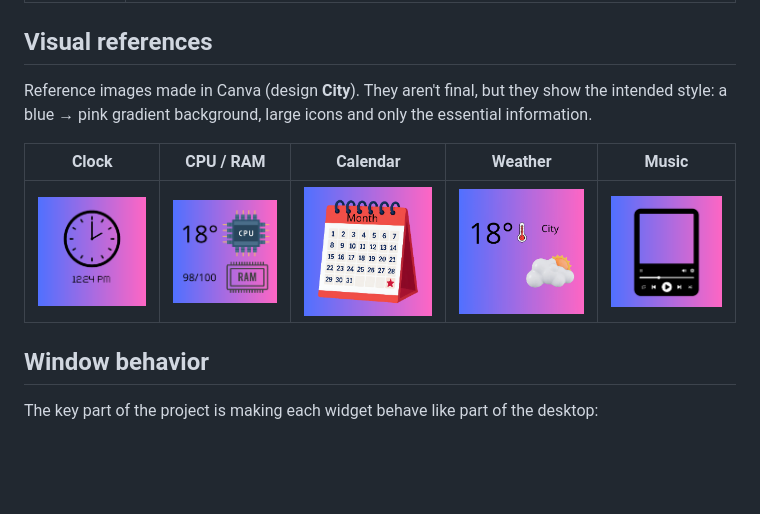
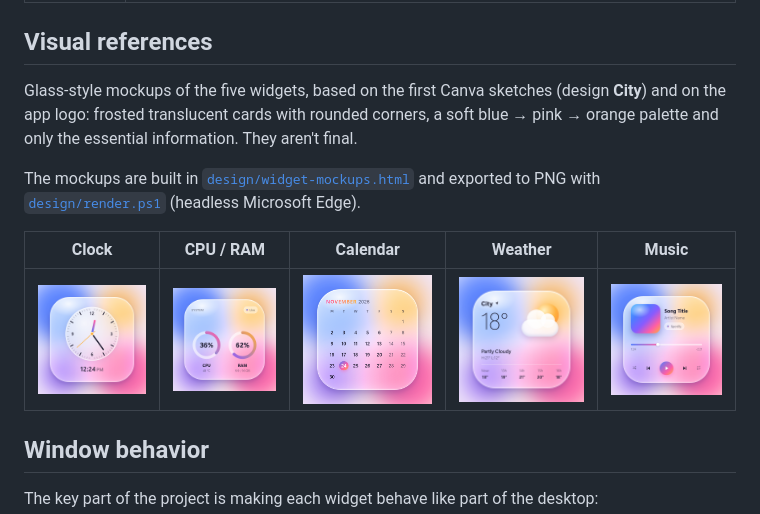
Before and after one commit to gigilucas/ProjetoWidget, a Markdown page: README.md, the part around the change. Rendered like a GitHub page; pictures changed too: docs/references/calendar.png, docs/references/clock.png, docs/references/cpu-ram.png; blank space fills up the shorter version.

```diff
--- a/README.md
+++ b/README.md
@@ -27,7 +27,9 @@ The app ships as a `.exe` for PC.
 
 ## Visual references
 
-Reference images made in Canva (design **City**). They aren't final, but they show the intended style: a blue → pink gradient background, large icons and only the essential information.
+Glass-style mockups of the five widgets, based on the first Canva sketches (design **City**) and on the app logo: frosted translucent cards with rounded corners, a soft blue → pink → orange palette and only the essential information. They aren't final.
+
+The mockups are built in [`design/widget-mockups.html`](design/widget-mockups.html) and exported to PNG with [`design/render.ps1`](design/render.ps1) (headless Microsoft Edge).
 
 | Clock | CPU / RAM | Calendar | Weather | Music |
 | --- | --- | --- | --- | --- |
```
Also changed, not shown: 2 other files.
